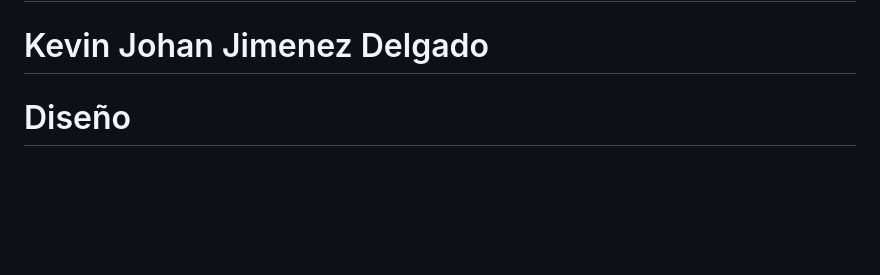
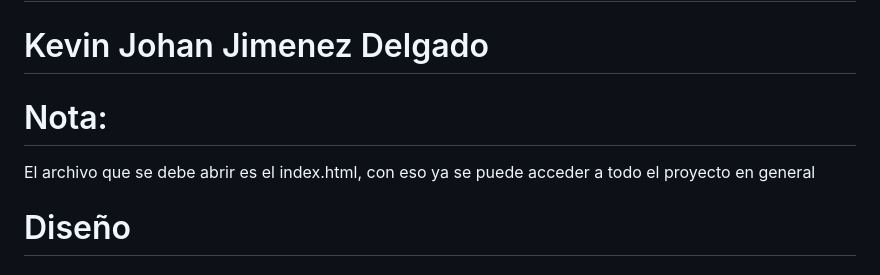
Before and after one commit to Kevin-Jimenez-D/Repositorio-POTC, a Markdown page: README.md, the part around the change. GitHub-like rendering; blank space fills up the shorter version.

Commit message:
Update README.md donde se debe abrir

```diff
--- a/README.md
+++ b/README.md
@@ -1,6 +1,9 @@
 # Repositorio-POTC
 # Proyecto de piratas del caribe
 # Kevin Johan Jimenez Delgado
+
+# Nota:
+El archivo que se debe abrir es el index.html, con eso ya se puede acceder a todo el proyecto en general
 
 # Diseño
 ## Inicio
```
